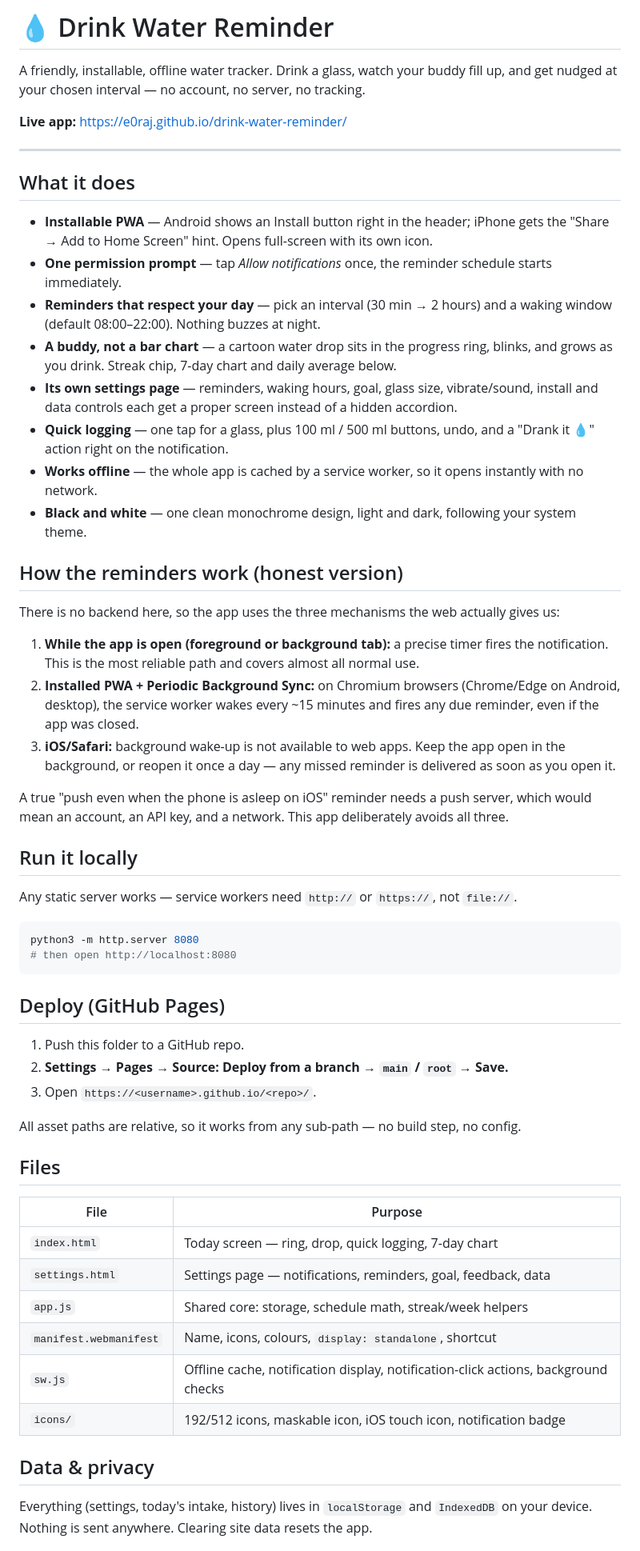
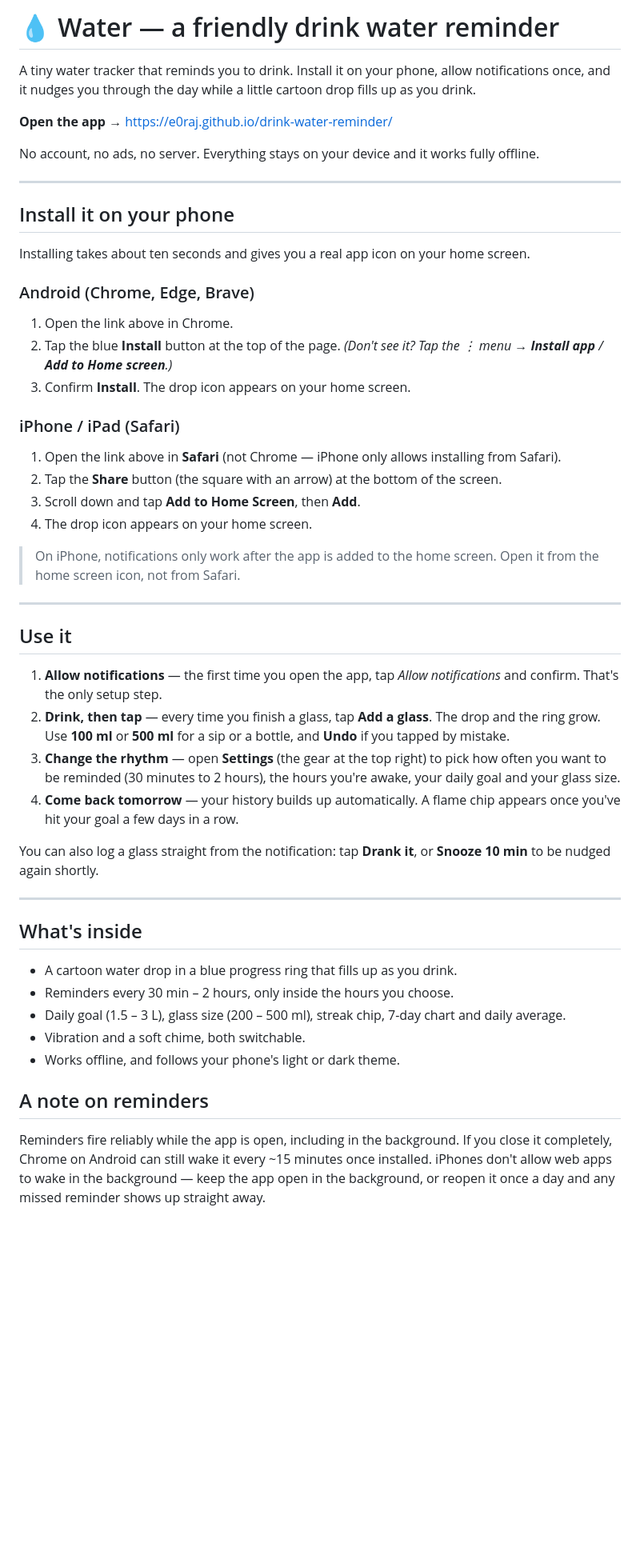
Before and after one commit to e0raj/drink-water-reminder, a Markdown page: README.md, the part around one of its changes. Shown at 80% size. Rendered like a GitHub page; blank space fills up the shorter version.

Commit message:
Rewrite README for people using the app
Short description, step-by-step install for Android and iPhone,
how to use it day to day, and the reminder caveats. Drops the
developer/deployment sections.

````diff
--- a/README.md
+++ b/README.md
@@ -1,72 +1,65 @@
-# 💧 Drink Water Reminder
+# 💧 Water — a friendly drink water reminder
 
-A friendly, installable, offline water tracker. Drink a glass, watch your buddy fill up, and get nudged
-at your chosen interval — no account, no server, no tracking.
+A tiny water tracker that reminds you to drink. Install it on your phone, allow notifications once,
+and it nudges you through the day while a little cartoon drop fills up as you drink.
 
-**Live app:** https://e0raj.github.io/drink-water-reminder/
+**Open the app →** https://e0raj.github.io/drink-water-reminder/
+
+No account, no ads, no server. Everything stays on your device and it works fully offline.
 
 ---
 
-## What it does
+## Install it on your phone
 
-- **Installable PWA** — Android shows an Install button right in the header; iPhone gets the
-  "Share → Add to Home Screen" hint. Opens full-screen with its own icon.
-- **One permission prompt** — tap *Allow notifications* once, the reminder schedule starts immediately.
-- **Reminders that respect your day** — pick an interval (30 min → 2 hours) and a waking window
-  (default 08:00–22:00). Nothing buzzes at night.
-- **A buddy, not a bar chart** — a cartoon water drop sits in the progress ring, blinks, and grows as
-  you drink. Streak chip, 7-day chart and daily average below.
-- **Its own settings page** — reminders, waking hours, goal, glass size, vibrate/sound, install and data
-  controls each get a proper screen instead of a hidden accordion.
-- **Quick logging** — one tap for a glass, plus 100 ml / 500 ml buttons, undo, and a
-  "Drank it 💧" action right on the notification.
-- **Works offline** — the whole app is cached by a service worker, so it opens instantly with no network.
-- **Black and white** — one clean monochrome design, light and dark, following your system theme.
+Installing takes about ten seconds and gives you a real app icon on your home screen.
 
-## How the reminders work (honest version)
+### Android (Chrome, Edge, Brave)
 
-There is no backend here, so the app uses the three mechanisms the web actually gives us:
+1. Open the link above in Chrome.
+2. Tap the blue **Install** button at the top of the page.
+   *(Don't see it? Tap the ⋮ menu → **Install app** / **Add to Home screen**.)*
+3. Confirm **Install**. The drop icon appears on your home screen.
 
-1. **While the app is open (foreground or background tab):** a precise timer fires the notification.
-   This is the most reliable path and covers almost all normal use.
-2. **Installed PWA + Periodic Background Sync:** on Chromium browsers (Chrome/Edge on Android, desktop),
-   the service worker wakes every ~15 minutes and fires any due reminder, even if the app was closed.
-3. **iOS/Safari:** background wake-up is not available to web apps. Keep the app open in the background,
-   or reopen it once a day — any missed reminder is delivered as soon as you open it.
+### iPhone / iPad (Safari)
 
-A true "push even when the phone is asleep on iOS" reminder needs a push server, which would mean an
-account, an API key, and a network. This app deliberately avoids all three.
+1. Open the link above in **Safari** (not Chrome — iPhone only allows installing from Safari).
+2. Tap the **Share** button (the square with an arrow) at the bottom of the screen.
+3. Scroll down and tap **Add to Home Screen**, then **Add**.
+4. The drop icon appears on your home screen.
 
-## Run it locally
+> On iPhone, notifications only work after the app is added to the home screen. Open it from the
+> home screen icon, not from Safari.
 
-Any static server works — service workers need `http://` or `https://`, not `file://`.
+---
 
-```bash
-python3 -m http.server 8080
-# then open http://localhost:8080
-```
+## Use it
 
-## Deploy (GitHub Pages)
+1. **Allow notifications** — the first time you open the app, tap *Allow notifications* and confirm.
+   That's the only setup step.
+2. **Drink, then tap** — every time you finish a glass, tap **Add a glass**. The drop and the ring grow.
+   Use **100 ml** or **500 ml** for a sip or a bottle, and **Undo** if you tapped by mistake.
+3. **Change the rhythm** — open **Settings** (the gear at the top right) to pick how often you want to
+   be reminded (30 minutes to 2 hours), the hours you're awake, your daily goal and your glass size.
+4. **Come back tomorrow** — your history builds up automatically. A flame chip appears once you've hit
+   your goal a few days in a row.
 
-1. Push this folder to a GitHub repo.
-2. **Settings → Pages → Source: Deploy from a branch → `main` / `root` → Save.**
-3. Open `https://<username>.github.io/<repo>/`.
+You can also log a glass straight from the notification: tap **Drank it**, or **Snooze 10 min** to be
+nudged again shortly.
 
-All asset paths are relative, so it works from any sub-path — no build step, no config.
+---
 
-## Files
+## What's inside
 
-| File | Purpose |
-| --- | --- |
-| `index.html` | Today screen — ring, drop, quick logging, 7-day chart |
-| `settings.html` | Settings page — notifications, reminders, goal, feedback, data |
-| `app.js` | Shared core: storage, schedule math, streak/week helpers |
-| `manifest.webmanifest` | Name, icons, colours, `display: standalone`, shortcut |
-| `sw.js` | Offline cache, notification display, notification-click actions, background checks |
-| `icons/` | 192/512 icons, maskable icon, iOS touch icon, notification badge |
+- A cartoon water drop in a blue progress ring that fills up as you drink.
+- Reminders every 30 min – 2 hours, only inside the hours you choose.
+- Daily goal (1.5 – 3 L), glass size (200 – 500 ml), streak chip, 7-day chart and daily average.
+- Vibration and a soft chime, both switchable.
+- Works offline, and follows your phone's light or dark theme.
 
-## Data & privacy
+## A note on reminders
 
-Everything (settings, today's intake, history) lives in `localStorage` and `IndexedDB` on your device.
-Nothing is sent anywhere. Clearing site data resets the app.
+Reminders fire reliably while the app is open, including in the background. If you close it
+completely, Chrome on Android can still wake it every ~15 minutes once installed. iPhones don't allow
+web apps to wake in the background — keep the app open in the background, or reopen it once a day and
+any missed reminder shows up straight away.
 
````
Also changed, not shown: other parts of README.md (+4 -8 lines).
